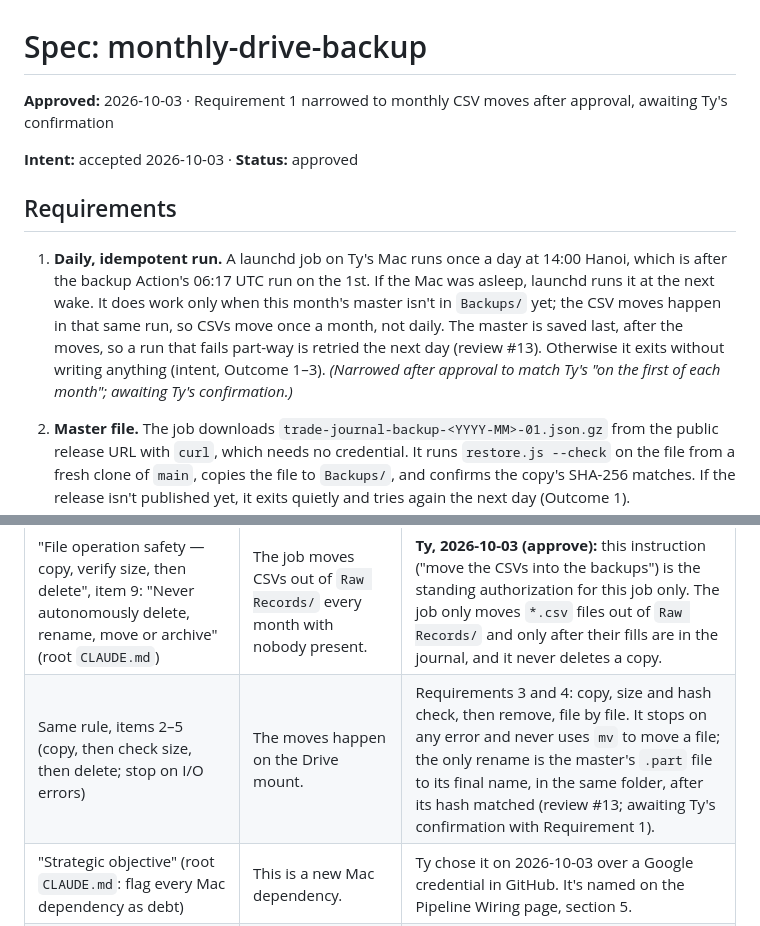
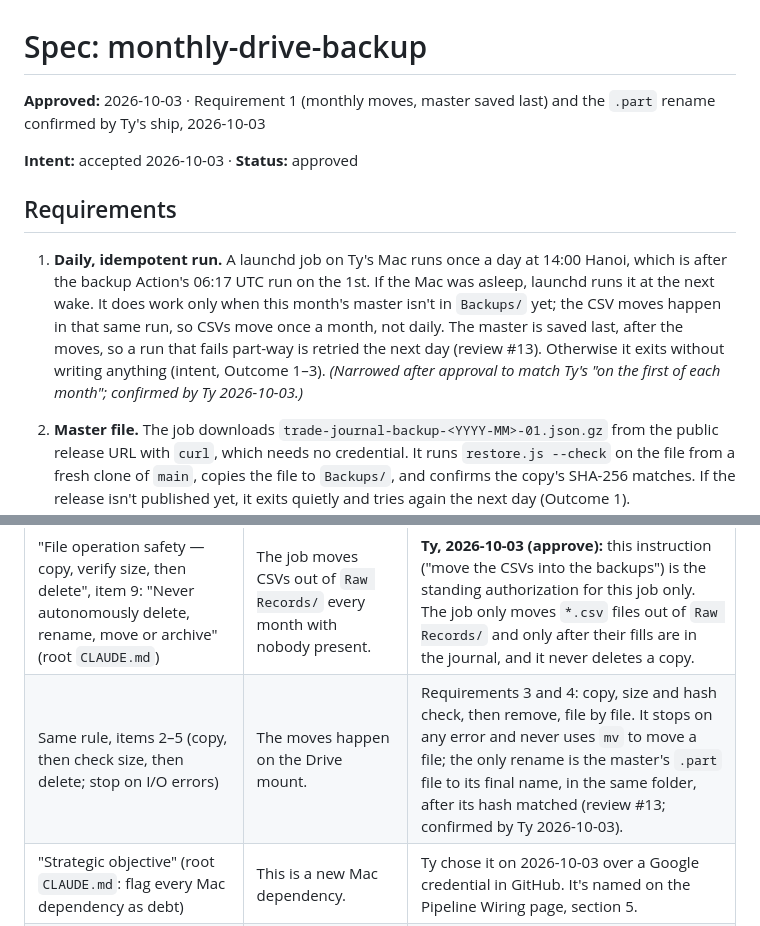
Before and after one commit to ttrng3/Trade-Journal, a Markdown page: work/261003-monthly-drive-backup/spec.md, 2 parts joined by grey strips. GitHub-like rendering.

Commit message:
spec: monthly-drive-backup, post-approval changes confirmed by Ty
Co-Authored-By: Claude Opus 5.5 <noreply@anthropic.com>

```diff
--- a/work/261003-monthly-drive-backup/spec.md
+++ b/work/261003-monthly-drive-backup/spec.md
@@ -1,12 +1,12 @@
 # Spec: monthly-drive-backup
 
-**Approved:** 2026-10-03 · Requirement 1 narrowed to monthly CSV moves after approval, awaiting Ty's confirmation
+**Approved:** 2026-10-03 · Requirement 1 (monthly moves, master saved last) and the `.part` rename confirmed by Ty's ship, 2026-10-03
 
 **Intent:** accepted 2026-10-03 · **Status:** approved
 
 ## Requirements
 
-1. **Daily, idempotent run.** A launchd job on Ty's Mac runs once a day at 14:00 Hanoi, which is after the backup Action's 06:17 UTC run on the 1st. If the Mac was asleep, launchd runs it at the next wake. It does work only when this month's master isn't in `Backups/` yet; the CSV moves happen in that same run, so CSVs move once a month, not daily. The master is saved last, after the moves, so a run that fails part-way is retried the next day (review #13). Otherwise it exits without writing anything (intent, Outcome 1–3). *(Narrowed after approval to match Ty's "on the first of each month"; awaiting Ty's confirmation.)*
+1. **Daily, idempotent run.** A launchd job on Ty's Mac runs once a day at 14:00 Hanoi, which is after the backup Action's 06:17 UTC run on the 1st. If the Mac was asleep, launchd runs it at the next wake. It does work only when this month's master isn't in `Backups/` yet; the CSV moves happen in that same run, so CSVs move once a month, not daily. The master is saved last, after the moves, so a run that fails part-way is retried the next day (review #13). Otherwise it exits without writing anything (intent, Outcome 1–3). *(Narrowed after approval to match Ty's "on the first of each month"; confirmed by Ty 2026-10-03.)*
 2. **Master file.** The job downloads `trade-journal-backup-<YYYY-MM>-01.json.gz` from the public release URL with `curl`, which needs no credential. It runs `restore.js --check` on the file from a fresh clone of `main`, copies the file to `Backups/`, and confirms the copy's SHA-256 matches. If the release isn't published yet, it exits quietly and tries again the next day (Outcome 1).
 3. **CSV moves.** For each `*.csv` in `Raw Records/`, the job puts that one file alone in a temporary folder and runs `sync.js --check` against the fresh clone's `data/`. It moves the file only when the check prints `"changedFiles": []`:
    - it copies the file to `Backups/CSVs to <YYYY-MM-DD>/`;
@@ -44,7 +44,7 @@ The apple-design skill doesn't apply: there is no UI.
 | Rule (by name) | What in the design touches it | Resolution |
 |---|---|---|
 | "File operation safety — copy, verify size, then delete", item 9: "Never autonomously delete, rename, move or archive" (root `CLAUDE.md`) | The job moves CSVs out of `Raw Records/` every month with nobody present. | **Ty, 2026-10-03 (approve):** this instruction ("move the CSVs into the backups") is the standing authorization for this job only. The job only moves `*.csv` files out of `Raw Records/` and only after their fills are in the journal, and it never deletes a copy.  |
-| Same rule, items 2–5 (copy, then check size, then delete; stop on I/O errors) | The moves happen on the Drive mount. | Requirements 3 and 4: copy, size and hash check, then remove, file by file. It stops on any error and never uses `mv` to move a file; the only rename is the master's `.part` file to its final name, in the same folder, after its hash matched (review #13; awaiting Ty's confirmation with Requirement 1). |
+| Same rule, items 2–5 (copy, then check size, then delete; stop on I/O errors) | The moves happen on the Drive mount. | Requirements 3 and 4: copy, size and hash check, then remove, file by file. It stops on any error and never uses `mv` to move a file; the only rename is the master's `.part` file to its final name, in the same folder, after its hash matched (review #13; confirmed by Ty 2026-10-03). |
 | "Strategic objective" (root `CLAUDE.md`: flag every Mac dependency as debt) | This is a new Mac dependency. | Ty chose it on 2026-10-03 over a Google credential in GitHub. It's named on the Pipeline Wiring page, section 5. |
 | "Never write … personal data by value into this public repo" (repo `CLAUDE.md`) | The Drive path contains the account's email. | The path lives only in the local plist, as `TJ_DRIVE_DIR`. Promise 4 greps the repo for it. |
 | "Changes reach `main` through a PR and Ty's ship" (repo `CLAUDE.md`) | — | Branch `work/monthly-drive-backup`, PR, reviewer, then Ty ships. The plist is installed after the merge. |
```
